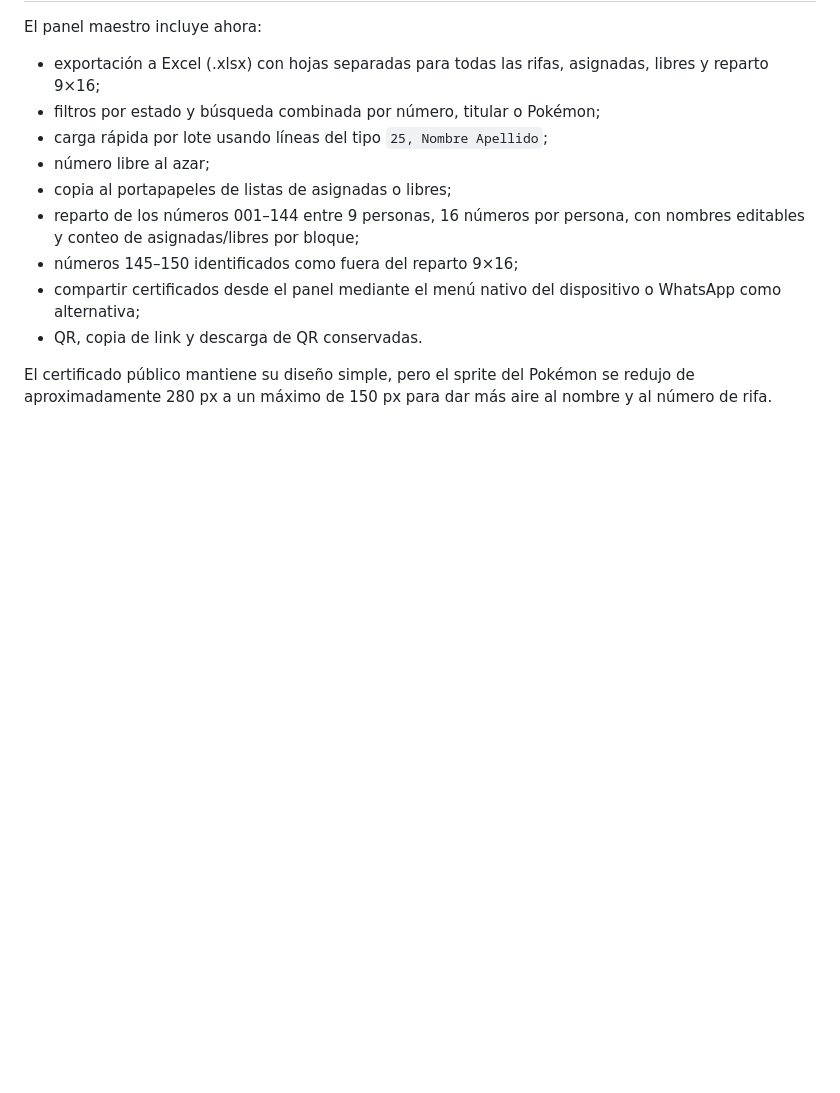
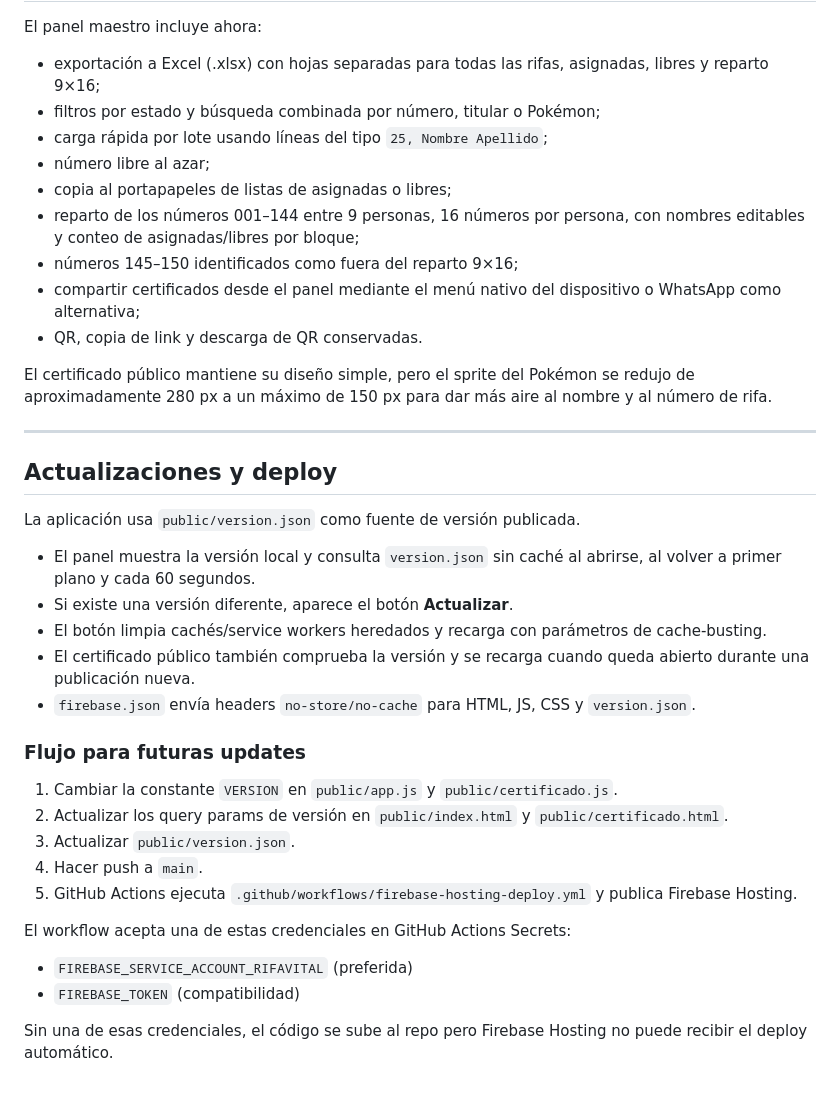
Before and after one commit to guerrasur/rifavital, a Markdown page: README.md, the part around the change. Rendered like a GitHub page; blank space fills up the shorter version.

Commit message:
Documentar versionado y deploy automático

```diff
--- a/README.md
+++ b/README.md
@@ -357,3 +357,31 @@ El panel maestro incluye ahora:
 - QR, copia de link y descarga de QR conservadas.
 
 El certificado público mantiene su diseño simple, pero el sprite del Pokémon se redujo de aproximadamente 280 px a un máximo de 150 px para dar más aire al nombre y al número de rifa.
+
+
+---
+
+## Actualizaciones y deploy
+
+La aplicación usa `public/version.json` como fuente de versión publicada.
+
+- El panel muestra la versión local y consulta `version.json` sin caché al abrirse, al volver a primer plano y cada 60 segundos.
+- Si existe una versión diferente, aparece el botón **Actualizar**.
+- El botón limpia cachés/service workers heredados y recarga con parámetros de cache-busting.
+- El certificado público también comprueba la versión y se recarga cuando queda abierto durante una publicación nueva.
+- `firebase.json` envía headers `no-store/no-cache` para HTML, JS, CSS y `version.json`.
+
+### Flujo para futuras updates
+
+1. Cambiar la constante `VERSION` en `public/app.js` y `public/certificado.js`.
+2. Actualizar los query params de versión en `public/index.html` y `public/certificado.html`.
+3. Actualizar `public/version.json`.
+4. Hacer push a `main`.
+5. GitHub Actions ejecuta `.github/workflows/firebase-hosting-deploy.yml` y publica Firebase Hosting.
+
+El workflow acepta una de estas credenciales en GitHub Actions Secrets:
+
+- `FIREBASE_SERVICE_ACCOUNT_RIFAVITAL` (preferida)
+- `FIREBASE_TOKEN` (compatibilidad)
+
+Sin una de esas credenciales, el código se sube al repo pero Firebase Hosting no puede recibir el deploy automático.
```
